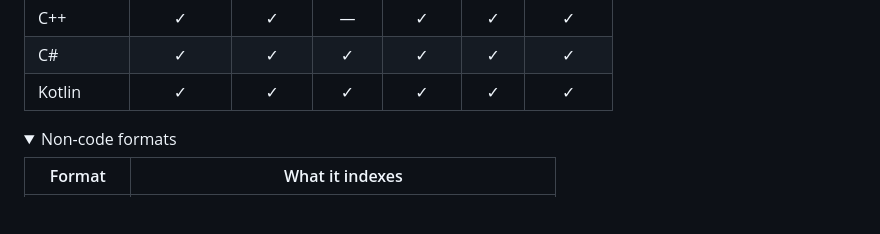
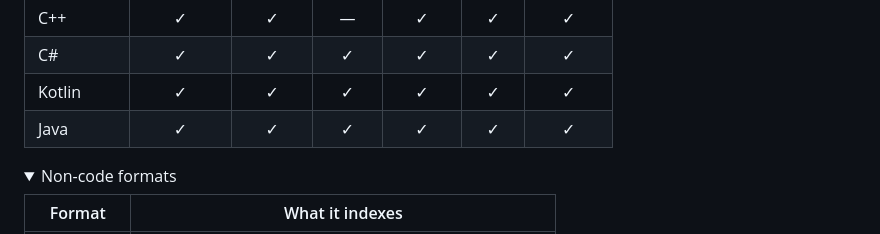
Before and after one commit to nikita-voronoy/arbor, a Markdown page: README.md, the part around the change. Rendered like a GitHub page; folded sections open; blank space fills up the shorter version.

Commit message:
docs: sync language table from code

```diff
--- a/README.md
+++ b/README.md
@@ -266,6 +266,7 @@ arbor's MCP tools return structured, compressed output &mdash; dramatically fewe
 | C++ | ✓ | ✓ | — | ✓ | ✓ | ✓ |
 | C# | ✓ | ✓ | ✓ | ✓ | ✓ | ✓ |
 | Kotlin | ✓ | ✓ | ✓ | ✓ | ✓ | ✓ |
+| Java | ✓ | ✓ | ✓ | ✓ | ✓ | ✓ |
 <!-- LANGUAGES_TABLE:END -->
 
 <details>
```
